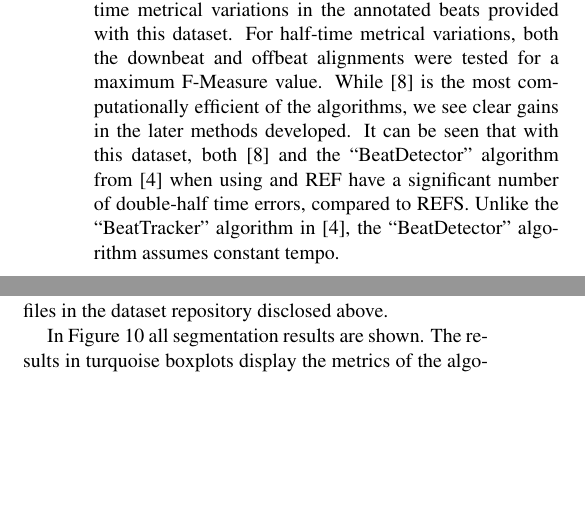
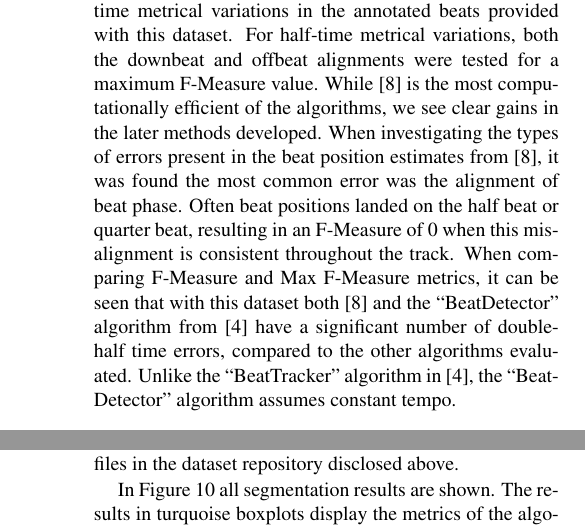
Before and after one commit to urinieto/dataset-submission19, a LaTeX paper (paper/ISMIR2019template.tex): two parts of the columns of page 5 of 8 before the commit and two parts of the columns of pages 5 and 6 of 8 after it, joined at a grey line, cut so that both start at the same text, the shorter picture padded with empty space. Compiled offline with pdfLaTeX.

Commit message:
* Added comments about Librosa beat tracking errors

```diff
--- a/paper/ISMIR2019template.tex
+++ b/paper/ISMIR2019template.tex
@@ -264,8 +264,11 @@ as a convenience for any future work that wishes to evaluate novel algorithms ag
 The beat tracking results for the aforementioned algorithms are displayed in Figure~\ref{fig:beat_results}. There they are evaluated across two metrics,
 F-Measure, and Max~F-Measure, where the latter refers to the maximum F-Measure obtained per track when evaluated across double and half-time metrical variations
 in the annotated beats provided with this dataset. For half-time metrical variations, both the downbeat and offbeat alignments were tested for a maximum F-Measure
-value. While \cite{Ellis2007} is the most computationally efficient of the algorithms, we see clear gains in the later methods developed. It can be seen that with
-this dataset, both \cite{Ellis2007} and the ``BeatDetector'' algorithm from \cite{Bock2011} when using  and REF have a significant number of double-half time errors, compared to REFS.
+value. While \cite{Ellis2007} is the most computationally efficient of the algorithms, we see clear gains in the later methods developed. When investigating the types
+of errors present in the beat position estimates from \cite{Ellis2007}, it was found the most common error was the alignment of beat phase. Often beat positions landed
+on the half beat or quarter beat, resulting in an F-Measure of 0 when this misalignment is consistent throughout the track.
+When comparing F-Measure and Max F-Measure metrics, it can be seen that with
+this dataset both \cite{Ellis2007} and the ``BeatDetector'' algorithm from \cite{Bock2011} have a significant number of double-half time errors, compared to the other algorithms evaluated.
 Unlike the ``BeatTracker'' algorithm in \cite{Bock2011}, the ``BeatDetector'' algorithm assumes constant tempo.
 
 \begin{figure}
```
